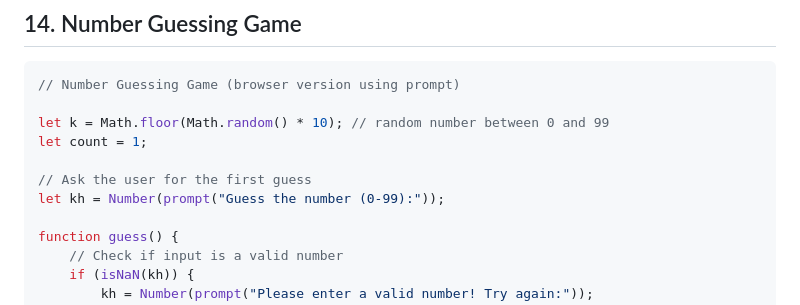
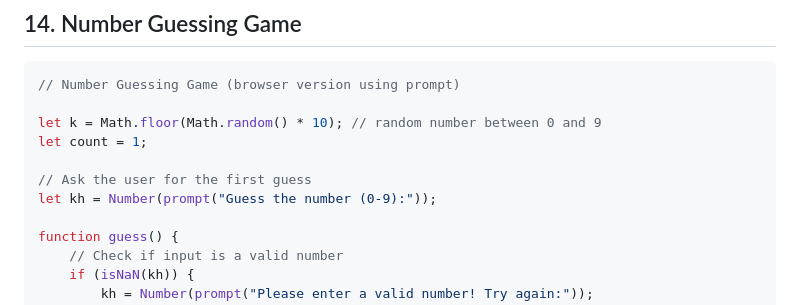
Before and after one commit to AnisurRahmanJU/JS-Trace-Table, a Markdown page: examples/examples.md, the part around the change. GitHub-like rendering.

````diff
--- a/examples/examples.md
+++ b/examples/examples.md
@@ -281,11 +281,11 @@ while (shopping) {
 ```js
 // Number Guessing Game (browser version using prompt)
 
-let k = Math.floor(Math.random() * 10); // random number between 0 and 99
+let k = Math.floor(Math.random() * 10); // random number between 0 and 9
 let count = 1;
 
 // Ask the user for the first guess
-let kh = Number(prompt("Guess the number (0-99):"));
+let kh = Number(prompt("Guess the number (0-9):"));
 
 function guess() {
     // Check if input is a valid number
````
